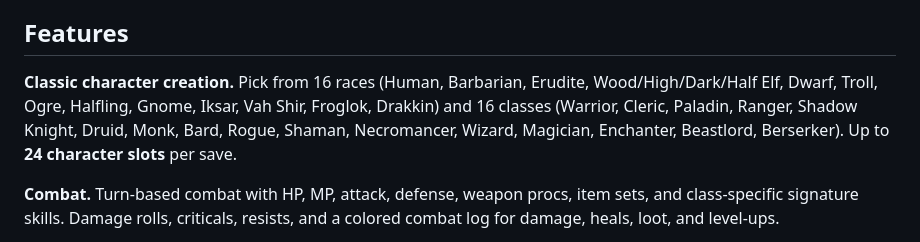
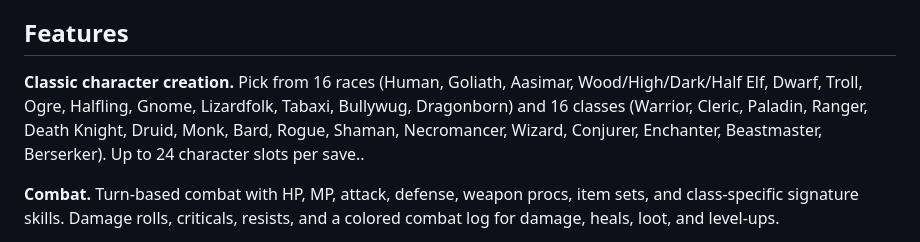
Before and after one commit to TheDroidYourLookingFor/EmberQuest, a Markdown page: README.md, the part around the change. GitHub-like rendering.

```diff
--- a/README.md
+++ b/README.md
@@ -10,7 +10,7 @@ EmberQuest is a love-letter to classic MMOs: 16 races, 16 classes, 19 zones span
 
 ## Features
 
-**Classic character creation.** Pick from 16 races (Human, Barbarian, Erudite, Wood/High/Dark/Half Elf, Dwarf, Troll, Ogre, Halfling, Gnome, Iksar, Vah Shir, Froglok, Drakkin) and 16 classes (Warrior, Cleric, Paladin, Ranger, Shadow Knight, Druid, Monk, Bard, Rogue, Shaman, Necromancer, Wizard, Magician, Enchanter, Beastlord, Berserker). Up to **24 character slots** per save.
+**Classic character creation.** Pick from 16 races (Human, Goliath, Aasimar, Wood/High/Dark/Half Elf, Dwarf, Troll, Ogre, Halfling, Gnome, Lizardfolk, Tabaxi, Bullywug, Dragonborn) and 16 classes (Warrior, Cleric, Paladin, Ranger, Death Knight, Druid, Monk, Bard, Rogue, Shaman, Necromancer, Wizard, Conjurer, Enchanter, Beastmaster, Berserker). Up to 24 character slots per save..
 
 **Combat.** Turn-based combat with HP, MP, attack, defense, weapon procs, item sets, and class-specific signature skills. Damage rolls, criticals, resists, and a colored combat log for damage, heals, loot, and level-ups.
 
```
